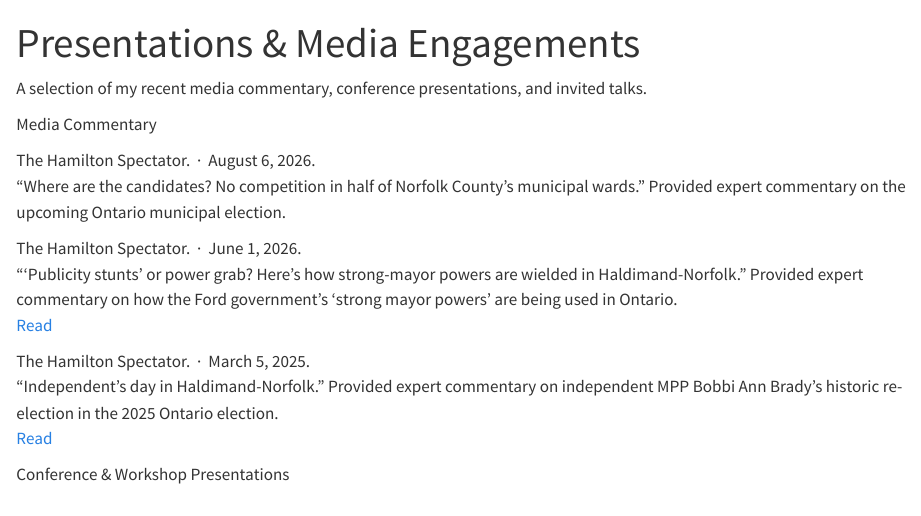
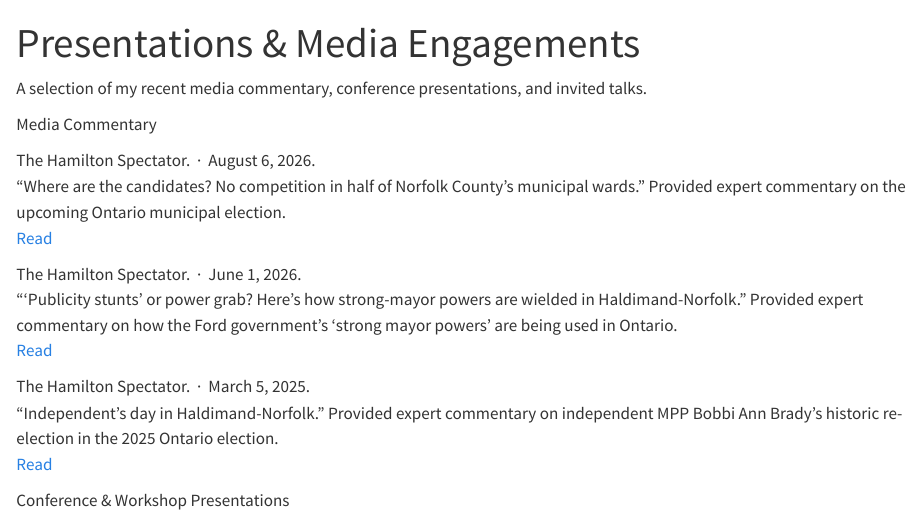
Before and after one commit to shanayavanhooren/website, a Quarto document (media.qmd): the page in a window 1100 px wide, from its top. Rendered offline with R 4.5, knitr and Pandoc in place of Quarto, with nearby package versions.

Commit message:
Add link to August 2026 Hamilton Spectator article

```diff
--- a/media.qmd
+++ b/media.qmd
@@ -10,7 +10,8 @@ Media Commentary
 
 ::: {.media-entry}
 <span class="media-outlet">The Hamilton Spectator.</span> &nbsp;·&nbsp; <span class="media-date">August 6, 2026.</span><br>
-"Where are the candidates? No competition in half of Norfolk County's municipal wards." Provided expert commentary on the upcoming Ontario municipal election.
+"Where are the candidates? No competition in half of Norfolk County's municipal wards." Provided expert commentary on the upcoming Ontario municipal election.<br>
+[Read](https://www.thespec.com/news/municipal-elections/no-competition-for-council-in-half-of-norfolk-countys-wards/article_a2ac6fe7-1568-552b-af3d-64da57b09d4b.html)
 :::
 
 ::: {.media-entry}
```
Also changed, not shown: .quarto/idx/media.qmd.json, docs/search.json, 1 other file.
